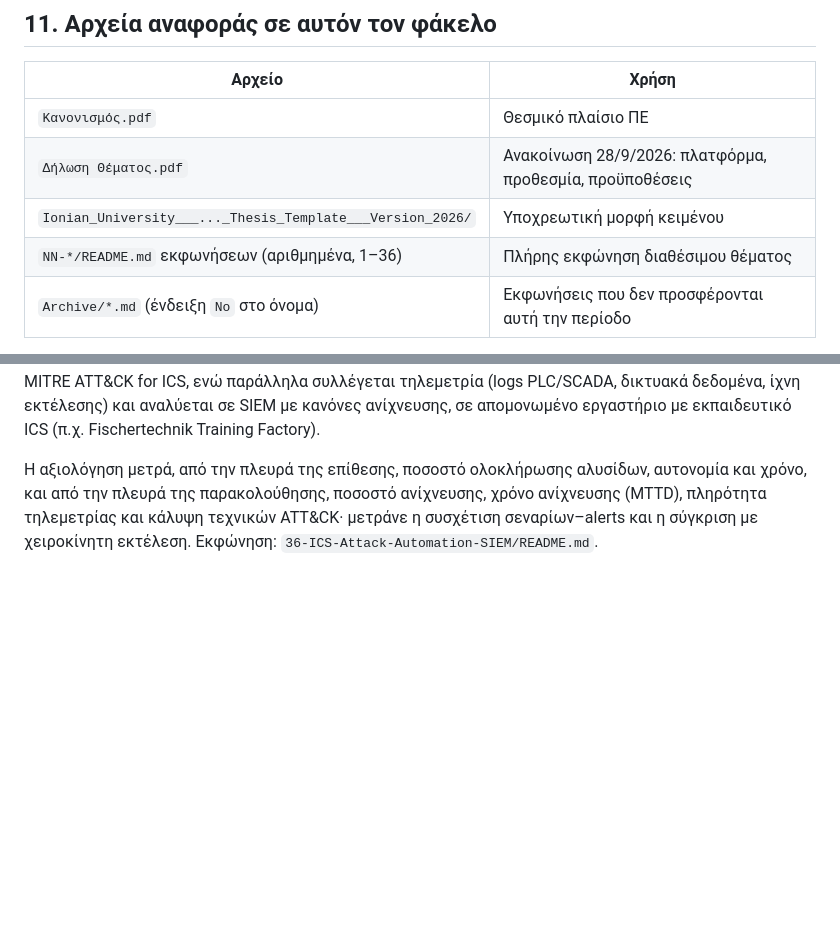
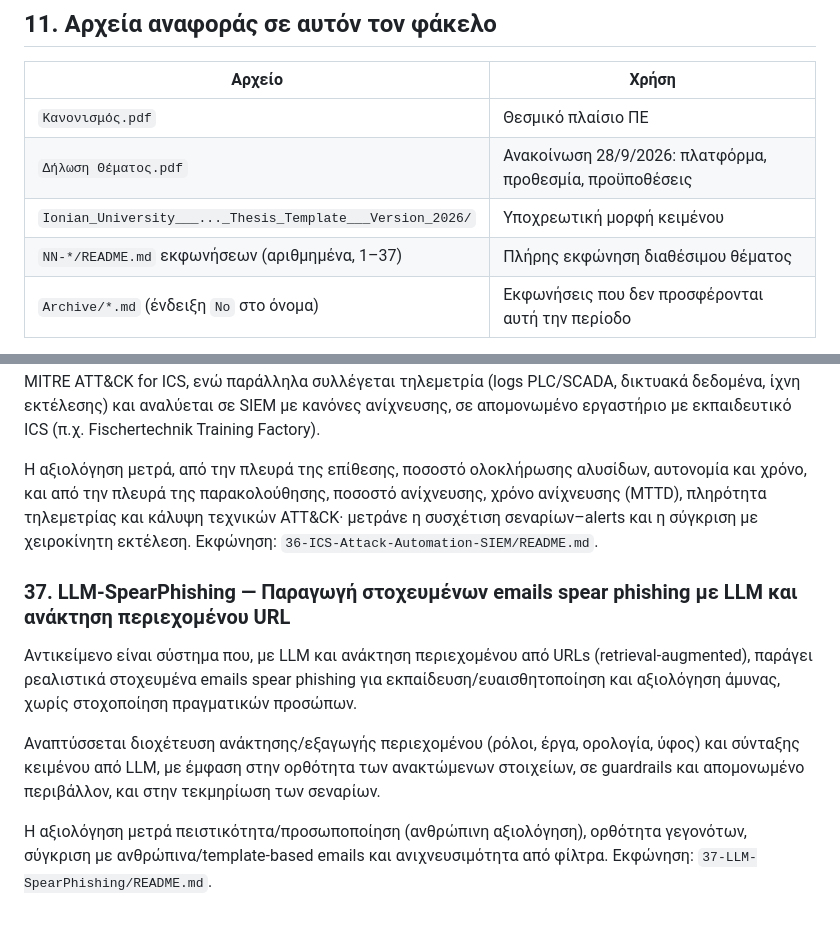
Before and after one commit to dr-skaragiannis/Thesis, a Markdown page: README.md, 2 parts joined by grey strips. Rendered like a GitHub page; blank space fills up the shorter version.

Commit message:
Add topic 37: retrieval-augmented LLM generation of spear-phishing emails; update instructions to 1-37

```diff
--- a/README.md
+++ b/README.md
@@ -303,7 +303,7 @@
 | `Κανονισμός.pdf` | Θεσμικό πλαίσιο ΠΕ |
 | `Δήλωση Θέματος.pdf` | Ανακοίνωση 28/9/2026: πλατφόρμα, προθεσμία, προϋποθέσεις |
 | `Ionian_University___..._Thesis_Template___Version_2026/` | Υποχρεωτική μορφή κειμένου |
-| `NN-*/README.md` εκφωνήσεων (αριθμημένα, 1–36) | Πλήρης εκφώνηση διαθέσιμου θέματος |
+| `NN-*/README.md` εκφωνήσεων (αριθμημένα, 1–37) | Πλήρης εκφώνηση διαθέσιμου θέματος |
 | `Archive/*.md` (ένδειξη `No` στο όνομα) | Εκφωνήσεις που δεν προσφέρονται αυτή την περίοδο |
 
 Δήλωση θέματος: **[https://welfare.euni.ionio.gr/](https://welfare.euni.ionio.gr/)**. Για άλλα διοικητικά θέματα (κατοχύρωση βαθμού, βεβαιώσεις) απευθύνεστε στη Γραμματεία. Για το επιστημονικό περιεχόμενο, στον/στην επιβλέποντα.
@@ -601,3 +601,11 @@
 Αναπτύσσεται περιβάλλον όπου πράκτορες Agentic AI σχεδιάζουν και εκτελούν αυτόματα αλυσίδες επίθεσης (αναγνώριση, αρχική πρόσβαση, πλευρική κίνηση, χειραγώγηση διεργασίας) αντιστοιχισμένες στο MITRE ATT&CK for ICS, ενώ παράλληλα συλλέγεται τηλεμετρία (logs PLC/SCADA, δικτυακά δεδομένα, ίχνη εκτέλεσης) και αναλύεται σε SIEM με κανόνες ανίχνευσης, σε απομονωμένο εργαστήριο με εκπαιδευτικό ICS (π.χ. Fischertechnik Training Factory).
 
 Η αξιολόγηση μετρά, από την πλευρά της επίθεσης, ποσοστό ολοκλήρωσης αλυσίδων, αυτονομία και χρόνο, και από την πλευρά της παρακολούθησης, ποσοστό ανίχνευσης, χρόνο ανίχνευσης (MTTD), πληρότητα τηλεμετρίας και κάλυψη τεχνικών ATT&CK· μετράνε η συσχέτιση σεναρίων–alerts και η σύγκριση με χειροκίνητη εκτέλεση. Εκφώνηση: `36-ICS-Attack-Automation-SIEM/README.md`.
+
+### 37. LLM-SpearPhishing — Παραγωγή στοχευμένων emails spear phishing με LLM και ανάκτηση περιεχομένου URL
+
+Αντικείμενο είναι σύστημα που, με LLM και ανάκτηση περιεχομένου από URLs (retrieval-augmented), παράγει ρεαλιστικά στοχευμένα emails spear phishing για εκπαίδευση/ευαισθητοποίηση και αξιολόγηση άμυνας, χωρίς στοχοποίηση πραγματικών προσώπων.
+
+Αναπτύσσεται διοχέτευση ανάκτησης/εξαγωγής περιεχομένου (ρόλοι, έργα, ορολογία, ύφος) και σύνταξης κειμένου από LLM, με έμφαση στην ορθότητα των ανακτώμενων στοιχείων, σε guardrails και απομονωμένο περιβάλλον, και στην τεκμηρίωση των σεναρίων.
+
+Η αξιολόγηση μετρά πειστικότητα/προσωποποίηση (ανθρώπινη αξιολόγηση), ορθότητα γεγονότων, σύγκριση με ανθρώπινα/template-based emails και ανιχνευσιμότητα από φίλτρα. Εκφώνηση: `37-LLM-SpearPhishing/README.md`.
```
Also changed, not shown: 37-LLM-SpearPhishing/README.md (added, +34 -0 lines), Οδηγίες-Πτυχιακής.md (+9 -1 lines).
